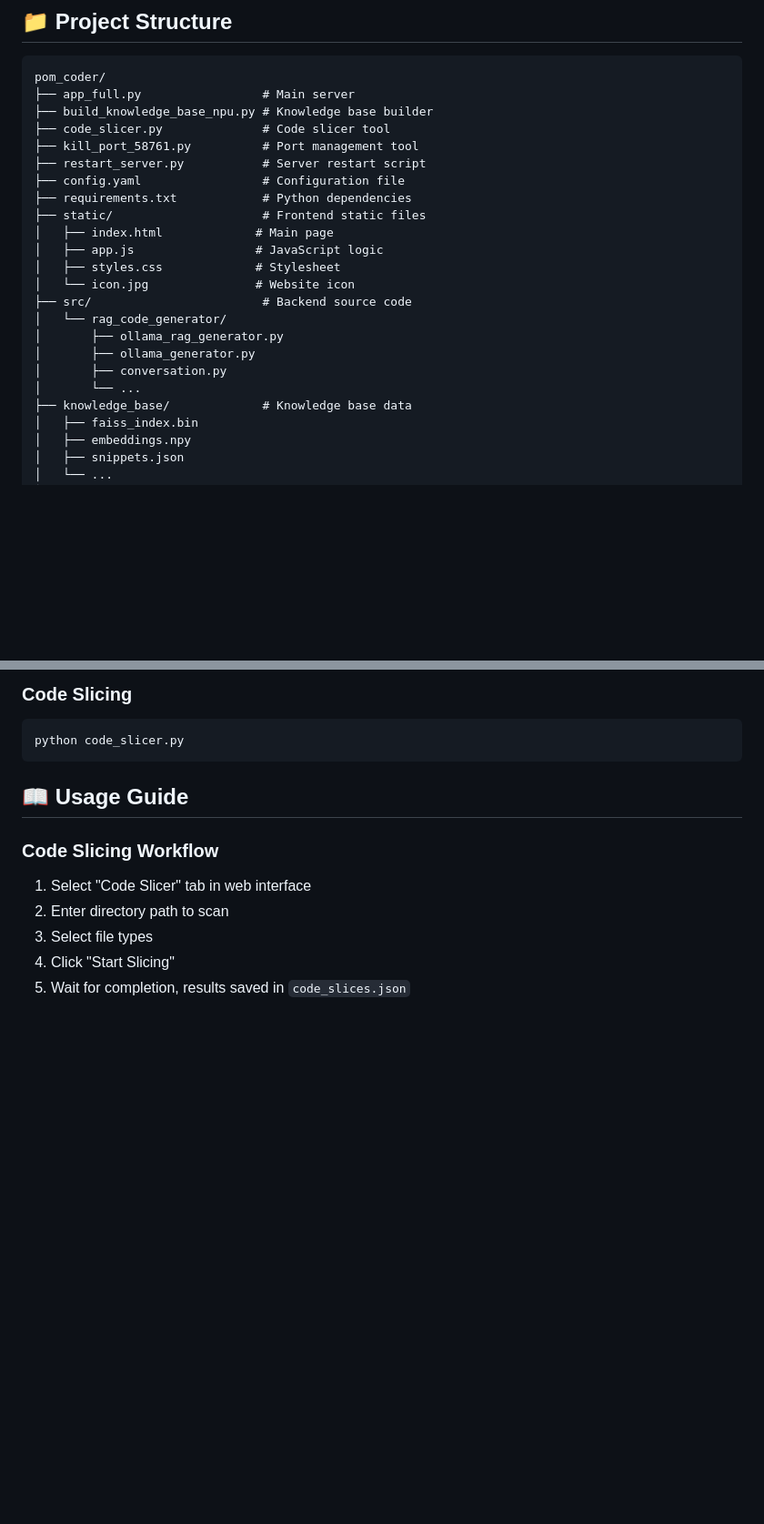
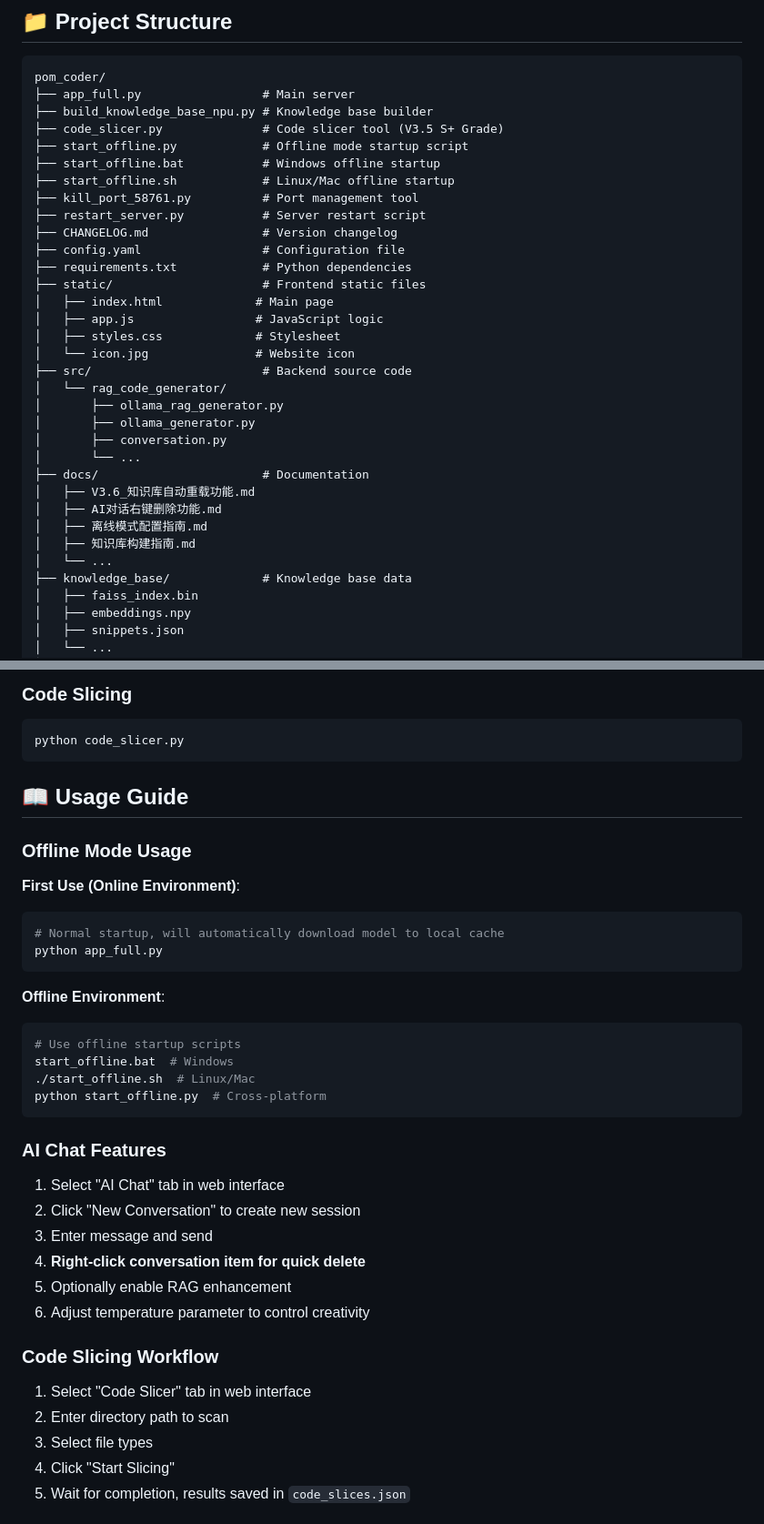
Before and after one commit to mamajunya/Pom-coder, a Markdown page: README.md, 2 parts joined by grey strips. Shown at 91% size. GitHub-like rendering; blank space fills up the shorter version.

````diff
--- a/README.md
+++ b/README.md
@@ -133,9 +170,13 @@ curl http://localhost:58761/api/generate \
 pom_coder/
 ├── app_full.py                 # Main server
 ├── build_knowledge_base_npu.py # Knowledge base builder
-├── code_slicer.py              # Code slicer tool
+├── code_slicer.py              # Code slicer tool (V3.5 S+ Grade)
+├── start_offline.py            # Offline mode startup script
+├── start_offline.bat           # Windows offline startup
+├── start_offline.sh            # Linux/Mac offline startup
 ├── kill_port_58761.py          # Port management tool
 ├── restart_server.py           # Server restart script
+├── CHANGELOG.md                # Version changelog
 ├── config.yaml                 # Configuration file
 ├── requirements.txt            # Python dependencies
 ├── static/                     # Frontend static files
@@ -149,6 +190,12 @@ pom_coder/
 │       ├── ollama_generator.py
 │       ├── conversation.py
 │       └── ...
+├── docs/                       # Documentation
+│   ├── V3.6_知识库自动重载功能.md
+│   ├── AI对话右键删除功能.md
+│   ├── 离线模式配置指南.md
+│   ├── 知识库构建指南.md
+│   └── ...
 ├── knowledge_base/             # Knowledge base data
 │   ├── faiss_index.bin
 │   ├── embeddings.npy
@@ -181,6 +228,31 @@ python code_slicer.py
 
 ## 📖 Usage Guide
 
+### Offline Mode Usage
+
+**First Use (Online Environment)**:
+```bash
+# Normal startup, will automatically download model to local cache
+python app_full.py
+```
+
+**Offline Environment**:
+```bash
+# Use offline startup scripts
+start_offline.bat  # Windows
+./start_offline.sh  # Linux/Mac
+python start_offline.py  # Cross-platform
+```
+
+### AI Chat Features
+
+1. Select "AI Chat" tab in web interface
+2. Click "New Conversation" to create new session
+3. Enter message and send
+4. **Right-click conversation item for quick delete**
+5. Optionally enable RAG enhancement
+6. Adjust temperature parameter to control creativity
+
 ### Code Slicing Workflow
 
 1. Select "Code Slicer" tab in web interface
````
Also changed, not shown: other parts of README.md (+74 -13 lines), README_zh.md (+110 -14 lines).
